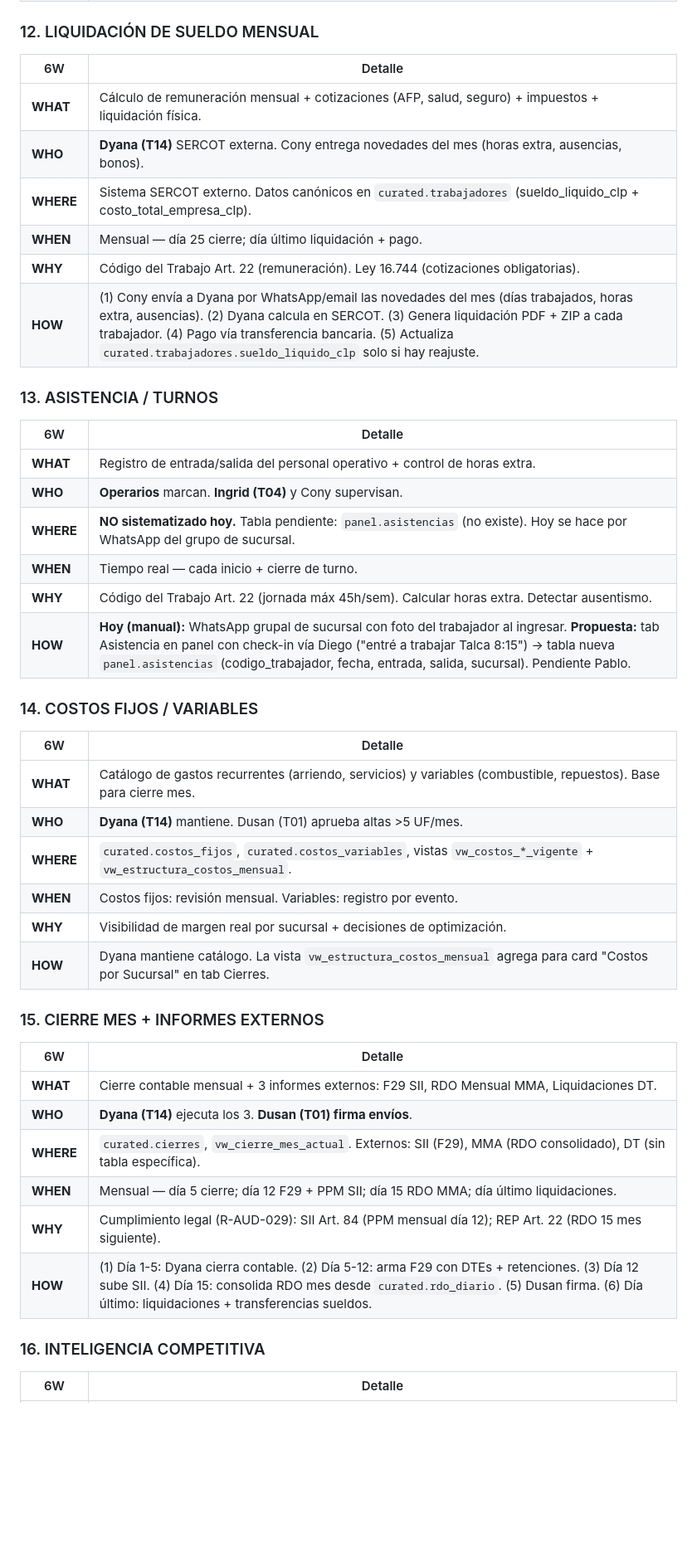
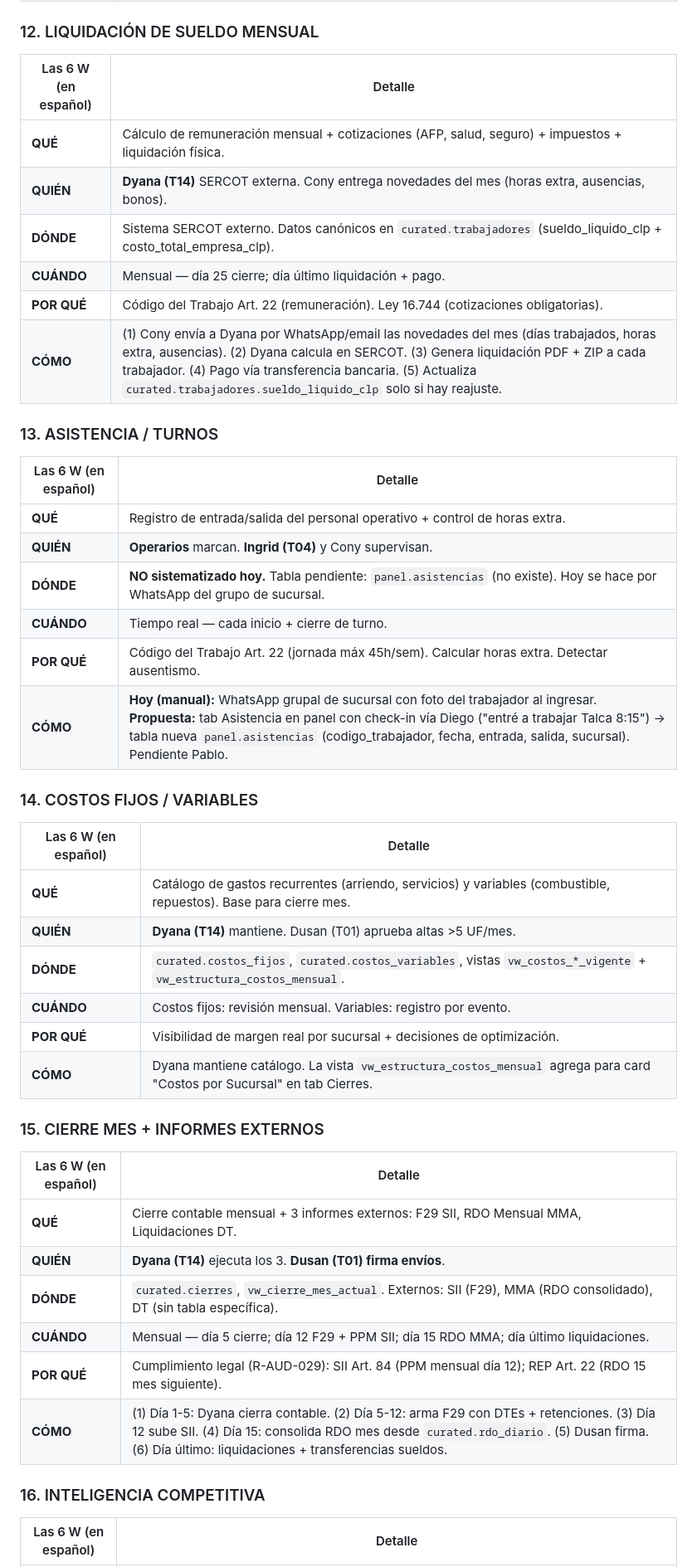
Before and after one commit to dusanarancibia-cpu/reciclean-sistema, a Markdown page: public/MANUAL-OPERATIVO-EQUIPO.md, the part around one of its changes. Shown at 83% size. Rendered like a GitHub page; blank space fills up the shorter version.

```diff
--- a/public/MANUAL-OPERATIVO-EQUIPO.md
+++ b/public/MANUAL-OPERATIVO-EQUIPO.md
@@ -245,49 +246,49 @@ flowchart LR
 
 ### 12. LIQUIDACIÓN DE SUELDO MENSUAL
 
-| 6W | Detalle |
+| Las 6 W (en español) | Detalle |
 |---|---|
-| **WHAT** | Cálculo de remuneración mensual + cotizaciones (AFP, salud, seguro) + impuestos + liquidación física. |
-| **WHO** | **Dyana (T14)** SERCOT externa. Cony entrega novedades del mes (horas extra, ausencias, bonos). |
-| **WHERE** | Sistema SERCOT externo. Datos canónicos en `curated.trabajadores` (sueldo_liquido_clp + costo_total_empresa_clp). |
-| **WHEN** | Mensual — día 25 cierre; día último liquidación + pago. |
-| **WHY** | Código del Trabajo Art. 22 (remuneración). Ley 16.744 (cotizaciones obligatorias). |
-| **HOW** | (1) Cony envía a Dyana por WhatsApp/email las novedades del mes (días trabajados, horas extra, ausencias). (2) Dyana calcula en SERCOT. (3) Genera liquidación PDF + ZIP a cada trabajador. (4) Pago vía transferencia bancaria. (5) Actualiza `curated.trabajadores.sueldo_liquido_clp` solo si hay reajuste. |
+| **QUÉ** | Cálculo de remuneración mensual + cotizaciones (AFP, salud, seguro) + impuestos + liquidación física. |
+| **QUIÉN** | **Dyana (T14)** SERCOT externa. Cony entrega novedades del mes (horas extra, ausencias, bonos). |
+| **DÓNDE** | Sistema SERCOT externo. Datos canónicos en `curated.trabajadores` (sueldo_liquido_clp + costo_total_empresa_clp). |
+| **CUÁNDO** | Mensual — día 25 cierre; día último liquidación + pago. |
+| **POR QUÉ** | Código del Trabajo Art. 22 (remuneración). Ley 16.744 (cotizaciones obligatorias). |
+| **CÓMO** | (1) Cony envía a Dyana por WhatsApp/email las novedades del mes (días trabajados, horas extra, ausencias). (2) Dyana calcula en SERCOT. (3) Genera liquidación PDF + ZIP a cada trabajador. (4) Pago vía transferencia bancaria. (5) Actualiza `curated.trabajadores.sueldo_liquido_clp` solo si hay reajuste. |
 
 ### 13. ASISTENCIA / TURNOS
 
-| 6W | Detalle |
+| Las 6 W (en español) | Detalle |
 |---|---|
-| **WHAT** | Registro de entrada/salida del personal operativo + control de horas extra. |
-| **WHO** | **Operarios** marcan. **Ingrid (T04)** y Cony supervisan. |
-| **WHERE** | **NO sistematizado hoy.** Tabla pendiente: `panel.asistencias` (no existe). Hoy se hace por WhatsApp del grupo de sucursal. |
-| **WHEN** | Tiempo real — cada inicio + cierre de turno. |
-| **WHY** | Código del Trabajo Art. 22 (jornada máx 45h/sem). Calcular horas extra. Detectar ausentismo. |
-| **HOW** | **Hoy (manual):** WhatsApp grupal de sucursal con foto del trabajador al ingresar. **Propuesta:** tab Asistencia en panel con check-in vía Diego ("entré a trabajar Talca 8:15") → tabla nueva `panel.asistencias` (codigo_trabajador, fecha, entrada, salida, sucursal). Pendiente Pablo. |
+| **QUÉ** | Registro de entrada/salida del personal operativo + control de horas extra. |
+| **QUIÉN** | **Operarios** marcan. **Ingrid (T04)** y Cony supervisan. |
+| **DÓNDE** | **NO sistematizado hoy.** Tabla pendiente: `panel.asistencias` (no existe). Hoy se hace por WhatsApp del grupo de sucursal. |
+| **CUÁNDO** | Tiempo real — cada inicio + cierre de turno. |
+| **POR QUÉ** | Código del Trabajo Art. 22 (jornada máx 45h/sem). Calcular horas extra. Detectar ausentismo. |
+| **CÓMO** | **Hoy (manual):** WhatsApp grupal de sucursal con foto del trabajador al ingresar. **Propuesta:** tab Asistencia en panel con check-in vía Diego ("entré a trabajar Talca 8:15") → tabla nueva `panel.asistencias` (codigo_trabajador, fecha, entrada, salida, sucursal). Pendiente Pablo. |
 
 ### 14. COSTOS FIJOS / VARIABLES
 
-| 6W | Detalle |
+| Las 6 W (en español) | Detalle |
 |---|---|
-| **WHAT** | Catálogo de gastos recurrentes (arriendo, servicios) y variables (combustible, repuestos). Base para cierre mes. |
-| **WHO** | **Dyana (T14)** mantiene. Dusan (T01) aprueba altas >5 UF/mes. |
-| **WHERE** | `curated.costos_fijos`, `curated.costos_variables`, vistas `vw_costos_*_vigente` + `vw_estructura_costos_mensual`. |
-| **WHEN** | Costos fijos: revisión mensual. Variables: registro por evento. |
-| **WHY** | Visibilidad de margen real por sucursal + decisiones de optimización. |
-| **HOW** | Dyana mantiene catálogo. La vista `vw_estructura_costos_mensual` agrega para card "Costos por Sucursal" en tab Cierres. |
+| **QUÉ** | Catálogo de gastos recurrentes (arriendo, servicios) y variables (combustible, repuestos). Base para cierre mes. |
+| **QUIÉN** | **Dyana (T14)** mantiene. Dusan (T01) aprueba altas >5 UF/mes. |
+| **DÓNDE** | `curated.costos_fijos`, `curated.costos_variables`, vistas `vw_costos_*_vigente` + `vw_estructura_costos_mensual`. |
+| **CUÁNDO** | Costos fijos: revisión mensual. Variables: registro por evento. |
+| **POR QUÉ** | Visibilidad de margen real por sucursal + decisiones de optimización. |
+| **CÓMO** | Dyana mantiene catálogo. La vista `vw_estructura_costos_mensual` agrega para card "Costos por Sucursal" en tab Cierres. |
 
 ### 15. CIERRE MES + INFORMES EXTERNOS
 
-| 6W | Detalle |
+| Las 6 W (en español) | Detalle |
 |---|---|
-| **WHAT** | Cierre contable mensual + 3 informes externos: F29 SII, RDO Mensual MMA, Liquidaciones DT. |
-| **WHO** | **Dyana (T14)** ejecuta los 3. **Dusan (T01) firma envíos**. |
-| **WHERE** | `curated.cierres`, `vw_cierre_mes_actual`. Externos: SII (F29), MMA (RDO consolidado), DT (sin tabla específica). |
-| **WHEN** | Mensual — día 5 cierre; día 12 F29 + PPM SII; día 15 RDO MMA; día último liquidaciones. |
-| **WHY** | Cumplimiento legal (R-AUD-029): SII Art. 84 (PPM mensual día 12); REP Art. 22 (RDO 15 mes siguiente). |
-| **HOW** | (1) Día 1-5: Dyana cierra contable. (2) Día 5-12: arma F29 con DTEs + retenciones. (3) Día 12 sube SII. (4) Día 15: consolida RDO mes desde `curated.rdo_diario`. (5) Dusan firma. (6) Día último: liquidaciones + transferencias sueldos. |
+| **QUÉ** | Cierre contable mensual + 3 informes externos: F29 SII, RDO Mensual MMA, Liquidaciones DT. |
+| **QUIÉN** | **Dyana (T14)** ejecuta los 3. **Dusan (T01) firma envíos**. |
+| **DÓNDE** | `curated.cierres`, `vw_cierre_mes_actual`. Externos: SII (F29), MMA (RDO consolidado), DT (sin tabla específica). |
+| **CUÁNDO** | Mensual — día 5 cierre; día 12 F29 + PPM SII; día 15 RDO MMA; día último liquidaciones. |
+| **POR QUÉ** | Cumplimiento legal (R-AUD-029): SII Art. 84 (PPM mensual día 12); REP Art. 22 (RDO 15 mes siguiente). |
+| **CÓMO** | (1) Día 1-5: Dyana cierra contable. (2) Día 5-12: arma F29 con DTEs + retenciones. (3) Día 12 sube SII. (4) Día 15: consolida RDO mes desde `curated.rdo_diario`. (5) Dusan firma. (6) Día último: liquidaciones + transferencias sueldos. |
 
 ### 16. INTELIGENCIA COMPETITIVA
 
-| 6W | Detalle |
+| Las 6 W (en español) | Detalle |
 |---|---|
```
Also changed, not shown: other parts of public/MANUAL-OPERATIVO-EQUIPO.md (+139 -138 lines), BITACORA-NOCTURNO-26MAY.md (added, +104 -0 lines).
